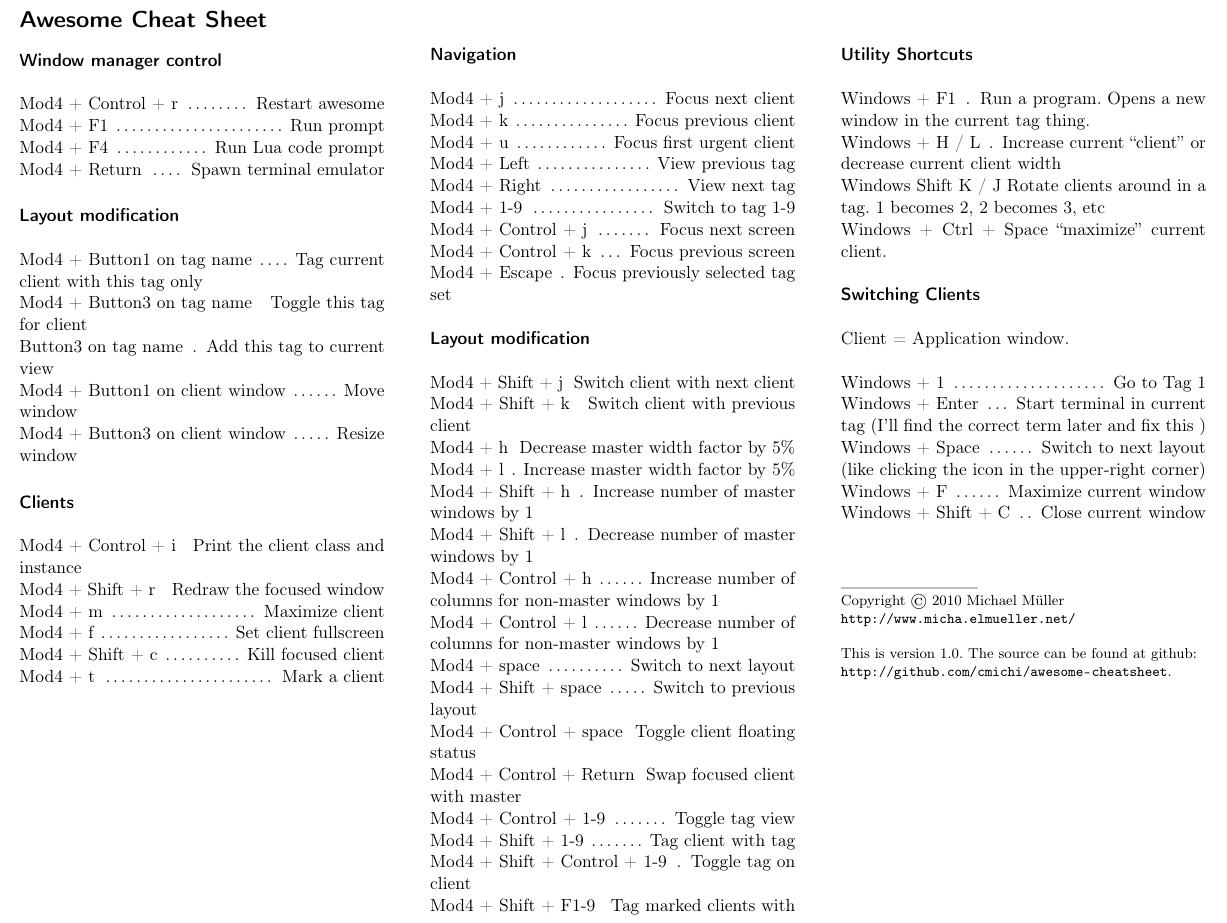
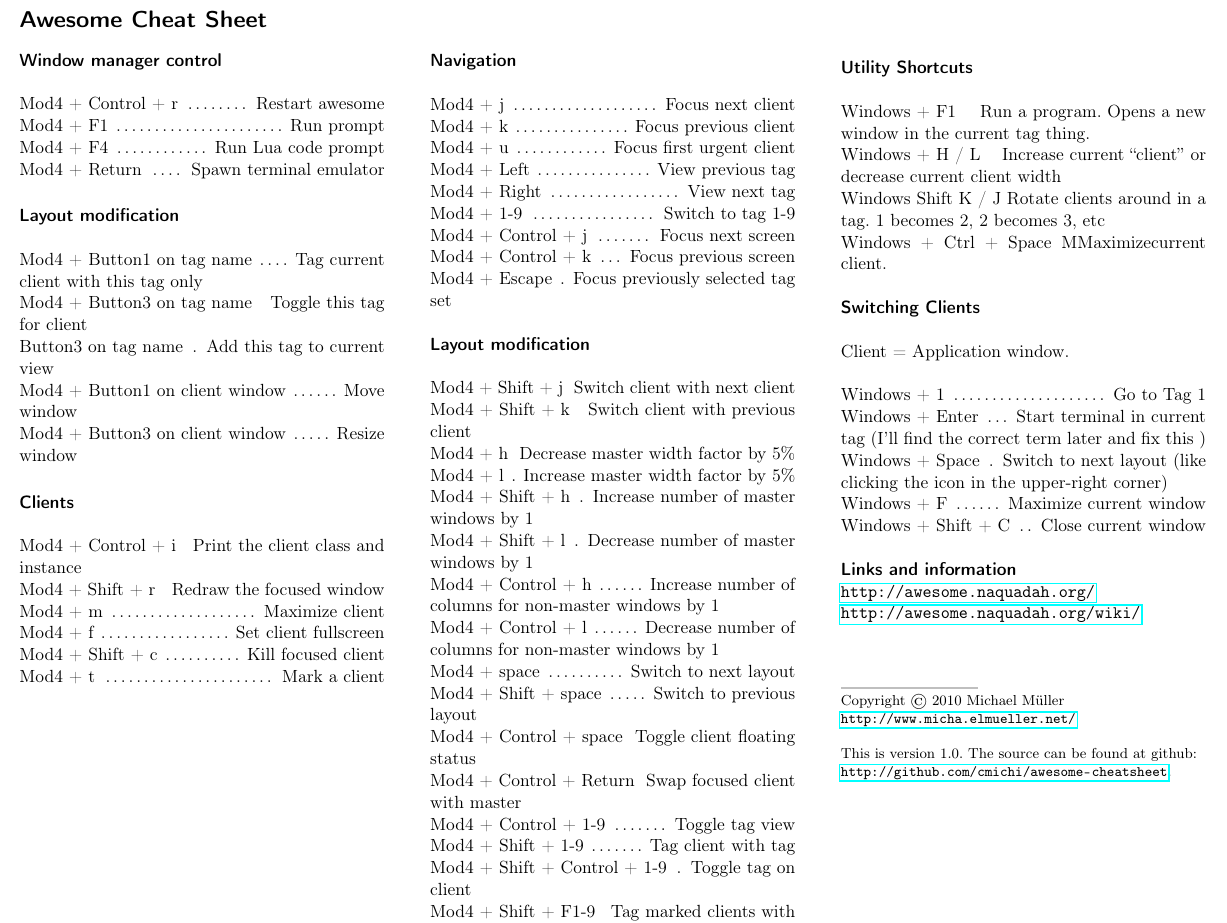
Before and after one commit to cmichi/awesome-cheatsheet, a LaTeX document (awesome.tex): part of the page, cut so that both start at the same text. Compiled offline with pdfLaTeX.

Commit message:
added links and information section

```diff
--- a/awesome.tex
+++ b/awesome.tex
@@ -15,6 +15,15 @@
 \usepackage{color}
 \usepackage{url}
 
+
+
+\usepackage[	ps2pdf=true,
+			colorlinks=false,
+			pdftitle={Awesome Window Manager - Cheatsheet},
+			pdfauthor={Michael Müller},
+			pdfsubject={Compilatino of useful shortcuts.},
+			pdfkeywords={Awesome Window Manager, Cheatsheet}
+]{hyperref}
 
 
 \setlength{\unitlength}{1mm}
@@ -67,7 +76,7 @@
 		\end{minipage}
 	}
 
-	\put(100,189){
+	\put(100,190.5){
 		\begin{minipage}[t]{80mm}
 			\paragraph{Navigation} \ \\
 
@@ -107,10 +116,10 @@
 		\begin{minipage}[t]{80mm}
 			\paragraph{Utility Shortcuts} \ \\
 
-			Windows + F1\dots Run a program. Opens a new window in the current tag thing.\\
-			Windows + H / L\dots	 Increase current “client” or decrease current client width\\
+			Windows + F1\dots{} Run a program. Opens a new window in the current tag thing.\\
+			Windows + H / L\dots{}	 Increase current “client” or decrease current client width\\
 			Windows Shift K / J	 Rotate clients around in a tag. 1 becomes 2, 2 becomes 3, etc\\
-			Windows + Ctrl + Space	 “maximize” current client.\\
+			Windows + Ctrl + Space "Maximize" current client.\\
 
 
 			\paragraph{Switching Clients} \ \\
@@ -119,9 +128,14 @@
 
 			Windows + 1\dots{}Go to Tag 1\\
 			Windows + Enter\dots{}Start terminal in current tag (I'll find the correct term later and fix this )\\
-			Windows + Space\dots{}Switch to next layout (like clicking the icon in the upper-right corner)
-			Windows + F\dots{}Maximize current window
+			Windows + Space\dots{}Switch to next layout (like clicking the icon in the upper-right corner)\\
+			Windows + F\dots{}Maximize current window\\
 			Windows + Shift + C\dots{}Close current window\\
+
+
+			\paragraph{Links and information} \ \\
+			\url{http://awesome.naquadah.org/}\\
+			\url{http://awesome.naquadah.org/wiki/}\\
 
 
 			\begin{picture}(0,10)
```
Also changed, not shown: awesome.pdf.
